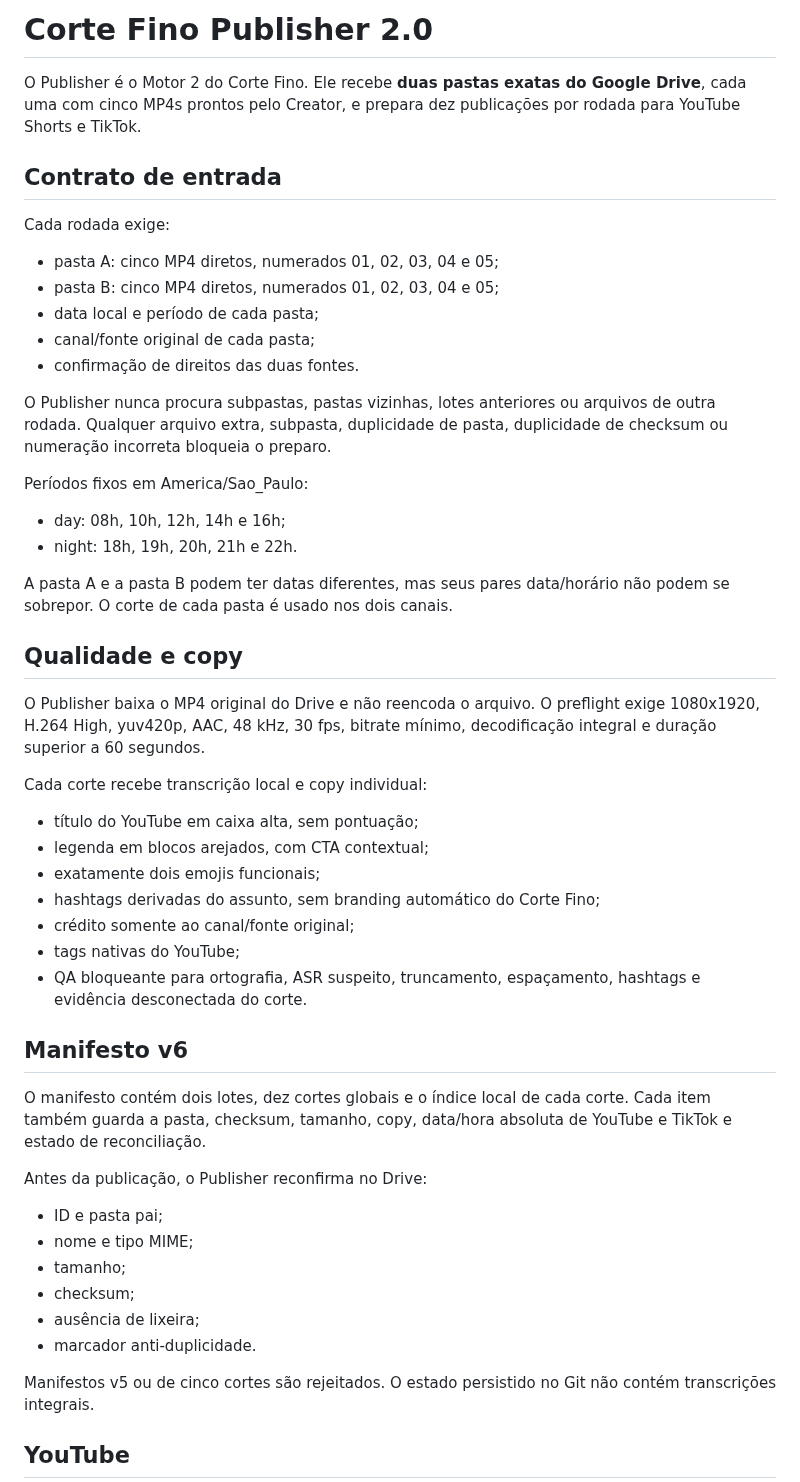
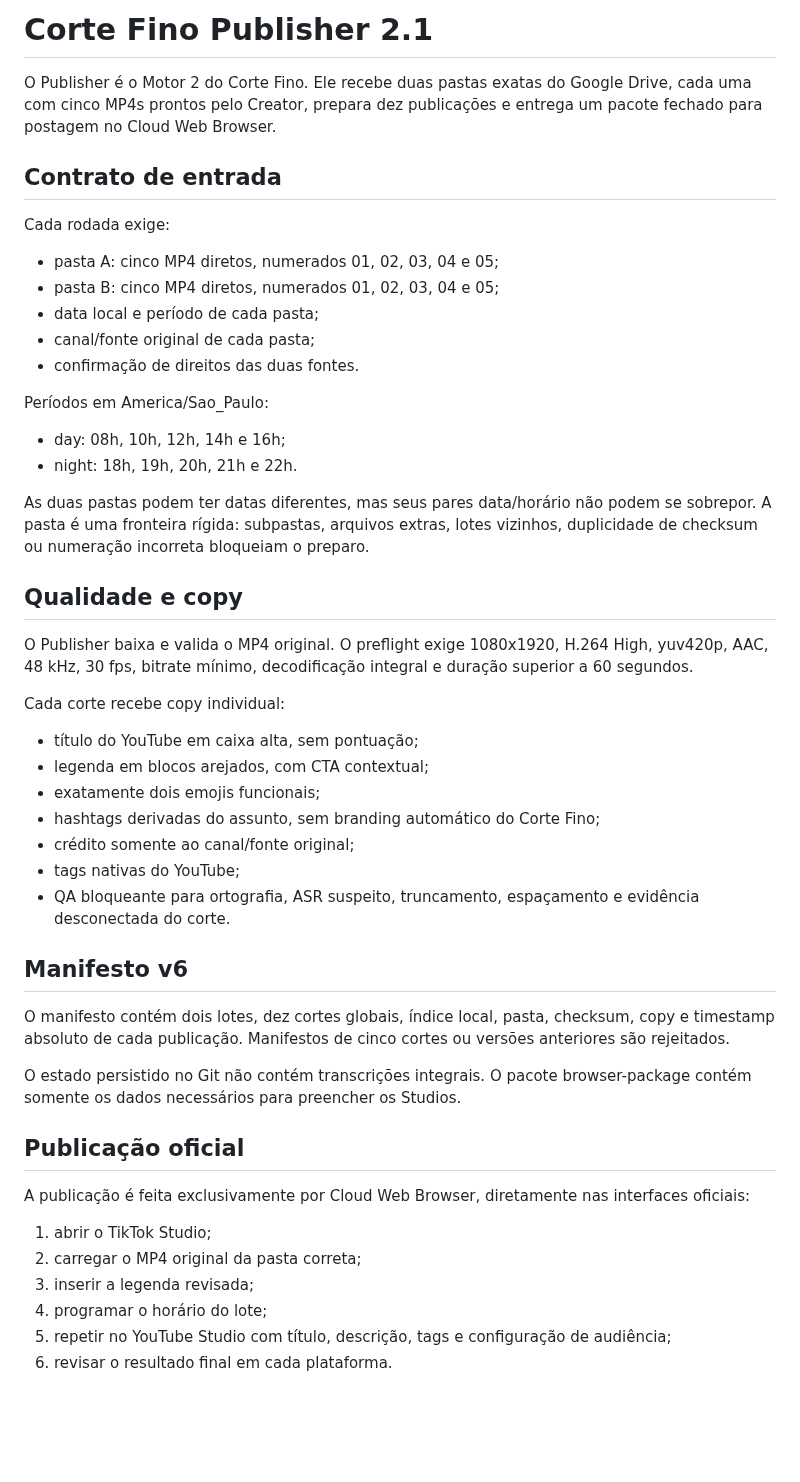
Before and after one commit to BORELLITO/corte-fino-engine, a Markdown page: publisher/README.md, the part around one of its changes. Drawn GitHub-style; blank space fills up the shorter version.

Commit message:
chore(publisher): usar somente Cloud Web Browser para publicar

```diff
--- a/publisher/README.md
+++ b/publisher/README.md
@@ -1,6 +1,6 @@
-# Corte Fino Publisher 2.0
+# Corte Fino Publisher 2.1
 
-O Publisher é o Motor 2 do Corte Fino. Ele recebe **duas pastas exatas do Google Drive**, cada uma com cinco MP4s prontos pelo Creator, e prepara dez publicações por rodada para YouTube Shorts e TikTok.
+O Publisher é o Motor 2 do Corte Fino. Ele recebe duas pastas exatas do Google Drive, cada uma com cinco MP4s prontos pelo Creator, prepara dez publicações e entrega um pacote fechado para postagem no Cloud Web Browser.
 
 ## Contrato de entrada
 
@@ -12,20 +12,18 @@ Cada rodada exige:
 - canal/fonte original de cada pasta;
 - confirmação de direitos das duas fontes.
 
-O Publisher nunca procura subpastas, pastas vizinhas, lotes anteriores ou arquivos de outra rodada. Qualquer arquivo extra, subpasta, duplicidade de pasta, duplicidade de checksum ou numeração incorreta bloqueia o preparo.
-
-Períodos fixos em America/Sao_Paulo:
+Períodos em America/Sao_Paulo:
 
 - day: 08h, 10h, 12h, 14h e 16h;
 - night: 18h, 19h, 20h, 21h e 22h.
 
-A pasta A e a pasta B podem ter datas diferentes, mas seus pares data/horário não podem se sobrepor. O corte de cada pasta é usado nos dois canais.
+As duas pastas podem ter datas diferentes, mas seus pares data/horário não podem se sobrepor. A pasta é uma fronteira rígida: subpastas, arquivos extras, lotes vizinhos, duplicidade de checksum ou numeração incorreta bloqueiam o preparo.
 
 ## Qualidade e copy
 
-O Publisher baixa o MP4 original do Drive e não reencoda o arquivo. O preflight exige 1080x1920, H.264 High, yuv420p, AAC, 48 kHz, 30 fps, bitrate mínimo, decodificação integral e duração superior a 60 segundos.
+O Publisher baixa e valida o MP4 original. O preflight exige 1080x1920, H.264 High, yuv420p, AAC, 48 kHz, 30 fps, bitrate mínimo, decodificação integral e duração superior a 60 segundos.
 
-Cada corte recebe transcrição local e copy individual:
+Cada corte recebe copy individual:
 
 - título do YouTube em caixa alta, sem pontuação;
 - legenda em blocos arejados, com CTA contextual;
@@ -33,22 +31,22 @@ Cada corte recebe transcrição local e copy individual:
 - hashtags derivadas do assunto, sem branding automático do Corte Fino;
 - crédito somente ao canal/fonte original;
 - tags nativas do YouTube;
-- QA bloqueante para ortografia, ASR suspeito, truncamento, espaçamento, hashtags e evidência desconectada do corte.
+- QA bloqueante para ortografia, ASR suspeito, truncamento, espaçamento e evidência desconectada do corte.
 
 ## Manifesto v6
 
-O manifesto contém dois lotes, dez cortes globais e o índice local de cada corte. Cada item também guarda a pasta, checksum, tamanho, copy, data/hora absoluta de YouTube e TikTok e estado de reconciliação.
+O manifesto contém dois lotes, dez cortes globais, índice local, pasta, checksum, copy e timestamp absoluto de cada publicação. Manifestos de cinco cortes ou versões anteriores são rejeitados.
 
-Antes da publicação, o Publisher reconfirma no Drive:
+O estado persistido no Git não contém transcrições integrais. O pacote browser-package contém somente os dados necessários para preencher os Studios.
 
-- ID e pasta pai;
-- nome e tipo MIME;
-- tamanho;
-- checksum;
-- ausência de lixeira;
-- marcador anti-duplicidade.
+## Publicação oficial
 
-Manifestos v5 ou de cinco cortes são rejeitados. O estado persistido no Git não contém transcrições integrais.
+A publicação é feita exclusivamente por Cloud Web Browser, diretamente nas interfaces oficiais:
 
-## YouTube
+1. abrir o TikTok Studio;
+2. carregar o MP4 original da pasta correta;
+3. inserir a legenda revisada;
+4. programar o horário do lote;
+5. repetir no YouTube Studio com título, descrição, tags e configuração de audiência;
+6. revisar o resultado final em cada plataforma.
 
```
Also changed, not shown: other parts of publisher/README.md (+7 -30 lines).
